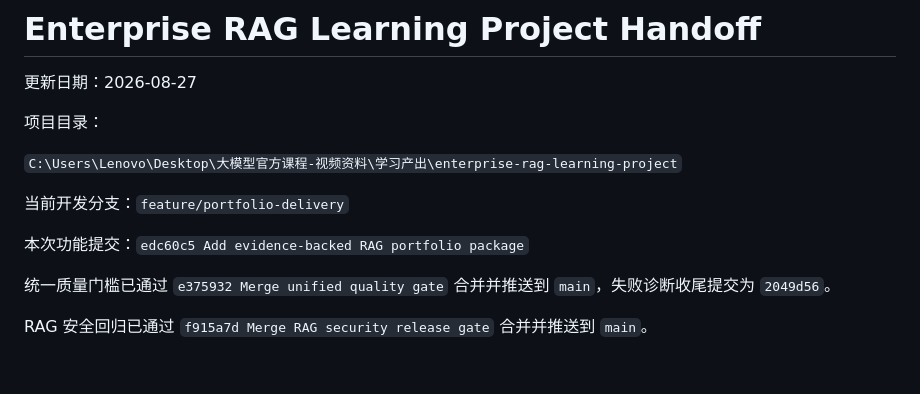
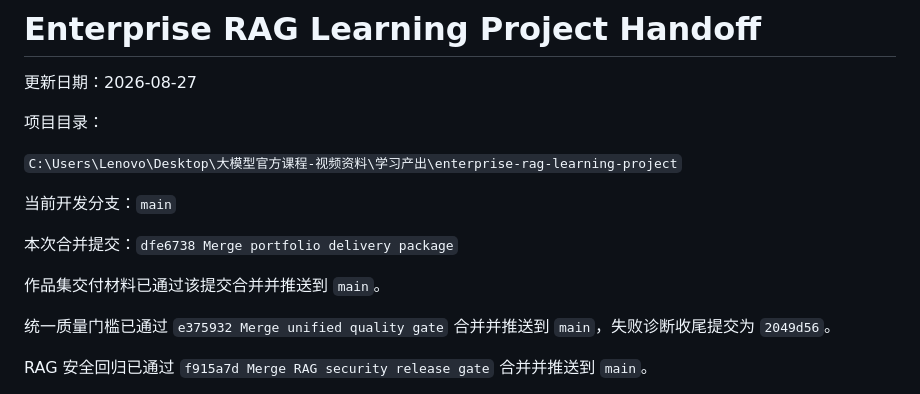
Before and after one commit to lzyadone/enterprise-rag-learning-project, a Markdown page: PROJECT_HANDOFF.md, the part around the change. GitHub-like rendering; blank space fills up the shorter version.

Commit message:
Finalize portfolio delivery handoff

```diff
--- a/PROJECT_HANDOFF.md
+++ b/PROJECT_HANDOFF.md
@@ -6,9 +6,11 @@
 
 `C:\Users\Lenovo\Desktop\大模型官方课程-视频资料\学习产出\enterprise-rag-learning-project`
 
-当前开发分支：`feature/portfolio-delivery`
+当前开发分支：`main`
 
-本次功能提交：`edc60c5 Add evidence-backed RAG portfolio package`
+本次合并提交：`dfe6738 Merge portfolio delivery package`
+
+作品集交付材料已通过该提交合并并推送到 `main`。
 
 统一质量门槛已通过 `e375932 Merge unified quality gate` 合并并推送到 `main`，失败诊断收尾提交为 `2049d56`。
 
```
